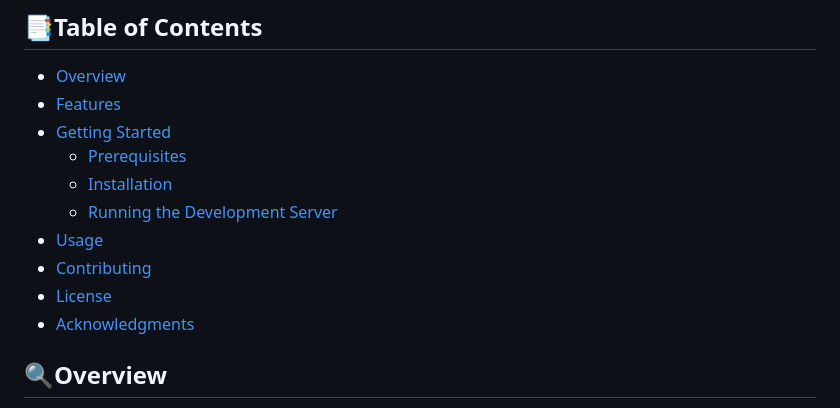
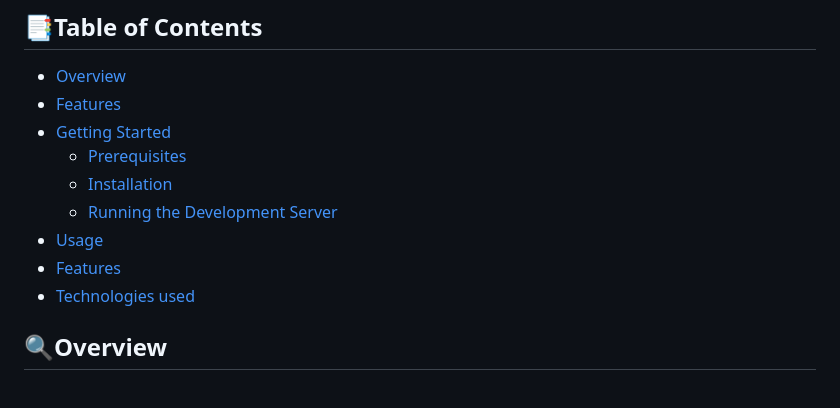
Before and after one commit to saidbaraou/wiki, a Markdown page: README.md, the part around the change. Rendered like a GitHub page.

```diff
--- a/README.md
+++ b/README.md
@@ -15,9 +15,9 @@ A simple wiki built with Django.
   - [Installation](#installation)
   - [Running the Development Server](#running-the-development-server)
 - [Usage](#usage)
-- [Contributing](#contributing)
-- [License](#license)
-- [Acknowledgments](#acknowledgments)
+- [Features](#features)
+- [Technologies used](#technologies-used)
+
 
 ## 🔍Overview
 
```
